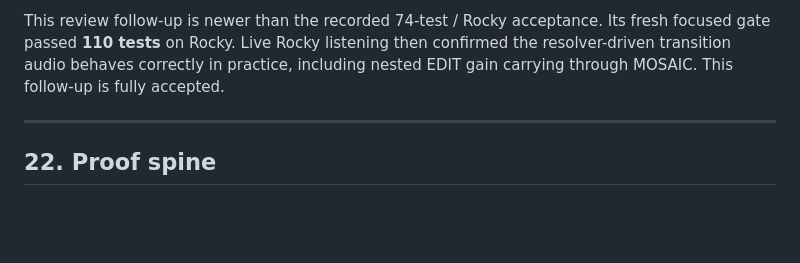
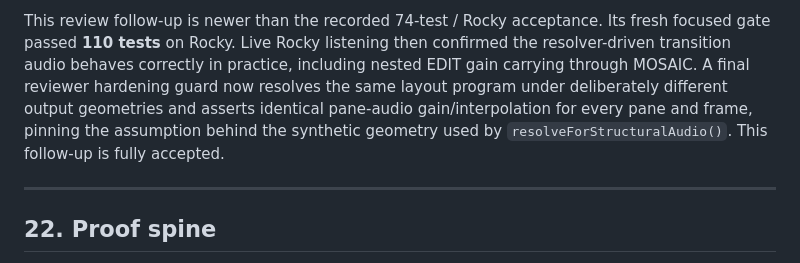
Before and after one commit to nathanfx330/R3nder-Pro, a Markdown page: docs/MOSAIC_LAYOUT_PROGRAM_JOURNEY.md, the part around the change. Drawn GitHub-style; blank space fills up the shorter version.

Commit message:
Record MOSAIC audio geometry guard

```diff
--- a/docs/MOSAIC_LAYOUT_PROGRAM_JOURNEY.md
+++ b/docs/MOSAIC_LAYOUT_PROGRAM_JOURNEY.md
@@ -1081,8 +1081,11 @@ a stale WAV.
 This review follow-up is newer than the recorded 74-test / Rocky acceptance.
 Its fresh focused gate passed **110 tests** on Rocky. Live Rocky listening then
 confirmed the resolver-driven transition audio behaves correctly in practice,
-including nested EDIT gain carrying through MOSAIC. This follow-up is fully
-accepted.
+including nested EDIT gain carrying through MOSAIC. A final reviewer hardening
+guard now resolves the same layout program under deliberately different output
+geometries and asserts identical pane-audio gain/interpolation for every pane
+and frame, pinning the assumption behind the synthetic geometry used by
+`resolveForStructuralAudio()`. This follow-up is fully accepted.
 
 ---
 
```
